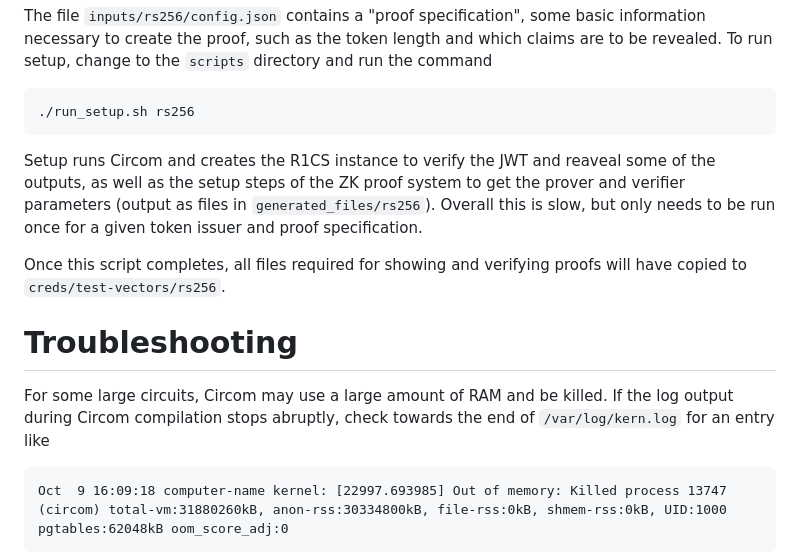
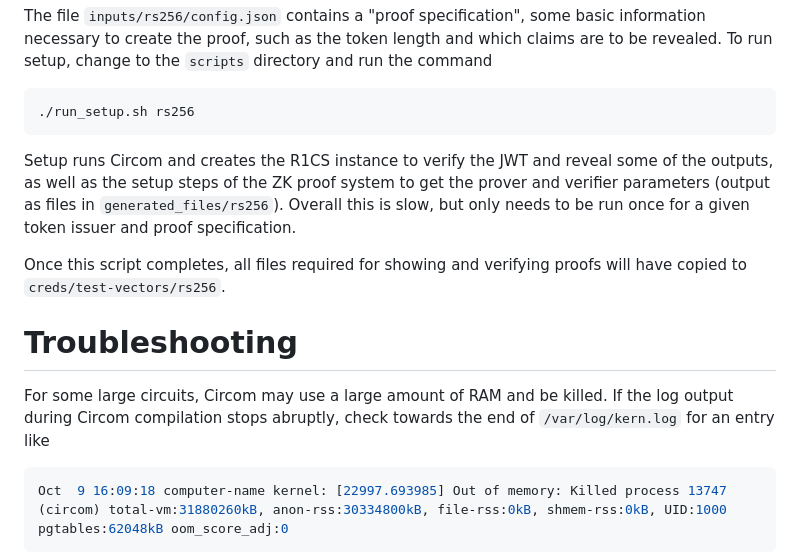
Before and after one commit to microsoft/crescent-credentials, a Markdown page: circuit_setup/README.md, the part around one of its changes. Drawn GitHub-style.

````diff
--- a/circuit_setup/README.md
+++ b/circuit_setup/README.md
@@ -75,17 +93,18 @@ To run setup, change to the `scripts` directory and run the command
 ./run_setup.sh rs256
 ```
-Setup runs Circom and creates the R1CS instance to verify the JWT and reaveal some of the outputs, as well
+
+Setup runs Circom and creates the R1CS instance to verify the JWT and reveal some of the outputs, as well
 as the setup steps of the ZK proof system to get the prover and verifier parameters (output as files in `generated_files/rs256`).
 Overall this is slow, but only needs to be run once for a given token issuer and proof specification.
 
 Once this script completes, all files required for showing and verifying proofs will have copied to `creds/test-vectors/rs256`.
 
+# Troubleshooting
 
-
-# Troubleshooting
 For some large circuits, Circom may use a large amount of RAM and be killed.
 If the log output during Circom compilation stops abruptly, check towards the end of `/var/log/kern.log`
 for an entry like
-```
+
+```bash
 Oct  9 16:09:18 computer-name kernel: [22997.693985] Out of memory: Killed process 13747 (circom) total-vm:31880260kB, anon-rss:30334800kB, file-rss:0kB, shmem-rss:0kB, UID:1000 pgtables:62048kB oom_score_adj:0
 ```
````
Also changed, not shown: other parts of circuit_setup/README.md (+32 -14 lines), README.md (+29 -5 lines).
